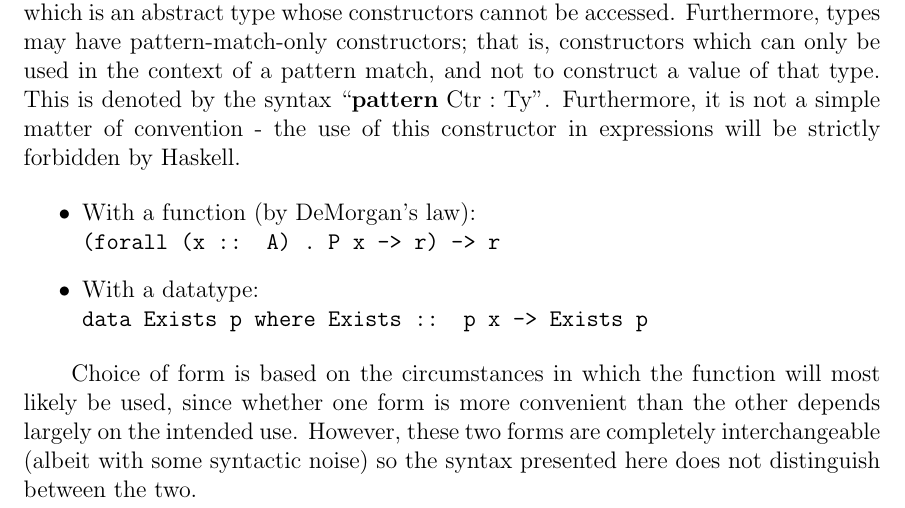
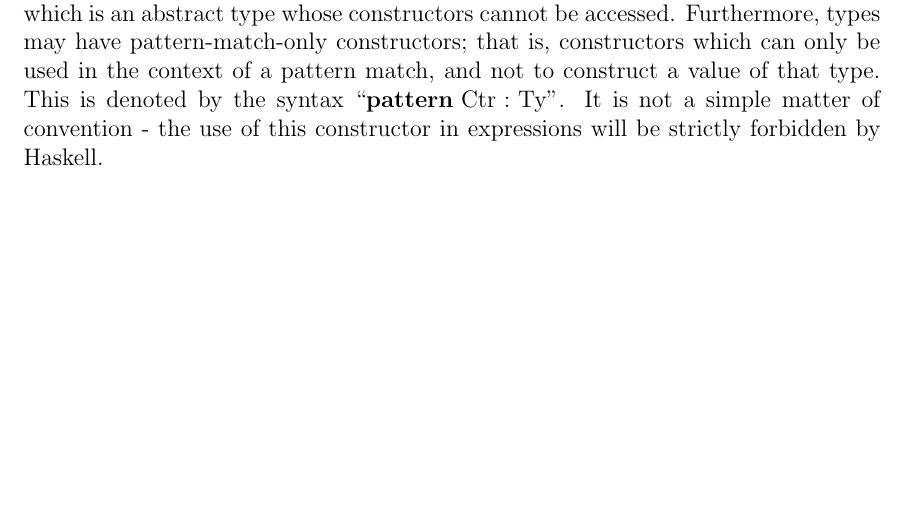
Before and after one commit to 4ZP6Capstone2015/Capstone, a LaTeX paper (FinalDoc/document.tex, which reads FinalDoc/design-section.tex): part of page 17 of 36 before the commit and part of page 17 of 35 after it, cut so that both start at the same text, the shorter picture padded with empty space. Compiled offline with pdfLaTeX.

Commit message:
Formatting & removed duplicated stuff

```diff
--- a/FinalDoc/design-section.tex
+++ b/FinalDoc/design-section.tex
@@ -192,23 +192,9 @@ form
 accessed. Furthermore, types may have pattern-match-only constructors; that is,
 constructors which can only be used in the context of a pattern match, and not
 to construct a value of that type. This is denoted by the syntax
-``\lstinline!pattern Ctr : Ty!''. Furthermore, it is not a simple matter of
+``\lstinline!pattern Ctr : Ty!''. It is not a simple matter of
 convention - the use of this constructor in expressions will be strictly
 forbidden by Haskell.
-
-
-\begin{itemize}
-\item With a function (by DeMorgan's law): \\ \texttt{(forall (x :: A) . P
-x -> r) -> r}
-\item With a datatype: \\ \texttt{data Exists p where Exists :: p x ->
-Exists p}
-\end{itemize}
-
-Choice of form is based on the circumstances in which the function
-will most likely be used, since whether one form is more convenient than the
-other depends largely on the intended use. However, these two forms are
-completely interchangeable (albeit with some syntactic noise) so the syntax
-presented here does not distinguish between the two.
 
 
 \begin{figure}[!ht]
```
Also changed, not shown: FinalDoc/document.tex (+1 -0 lines), FinalDoc/document.pdf, FinalDoc/design-section.tex (8 more changed lines).
